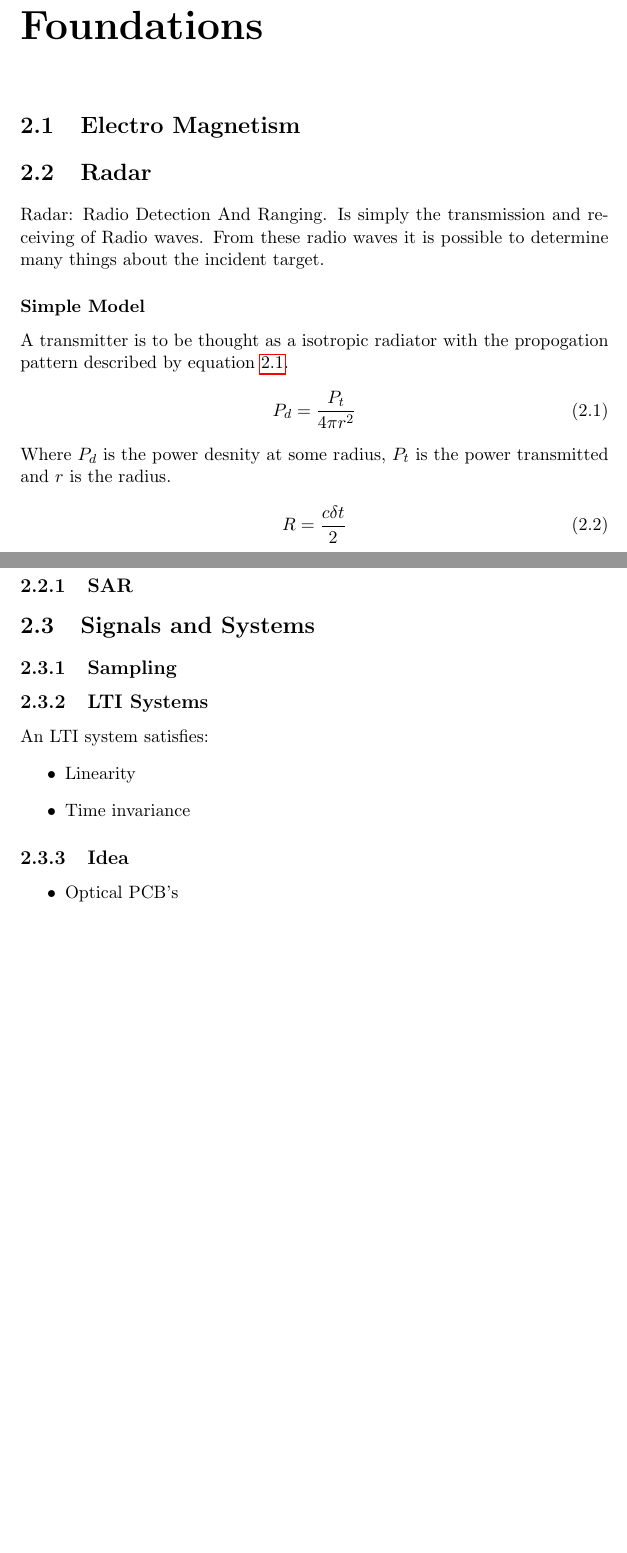
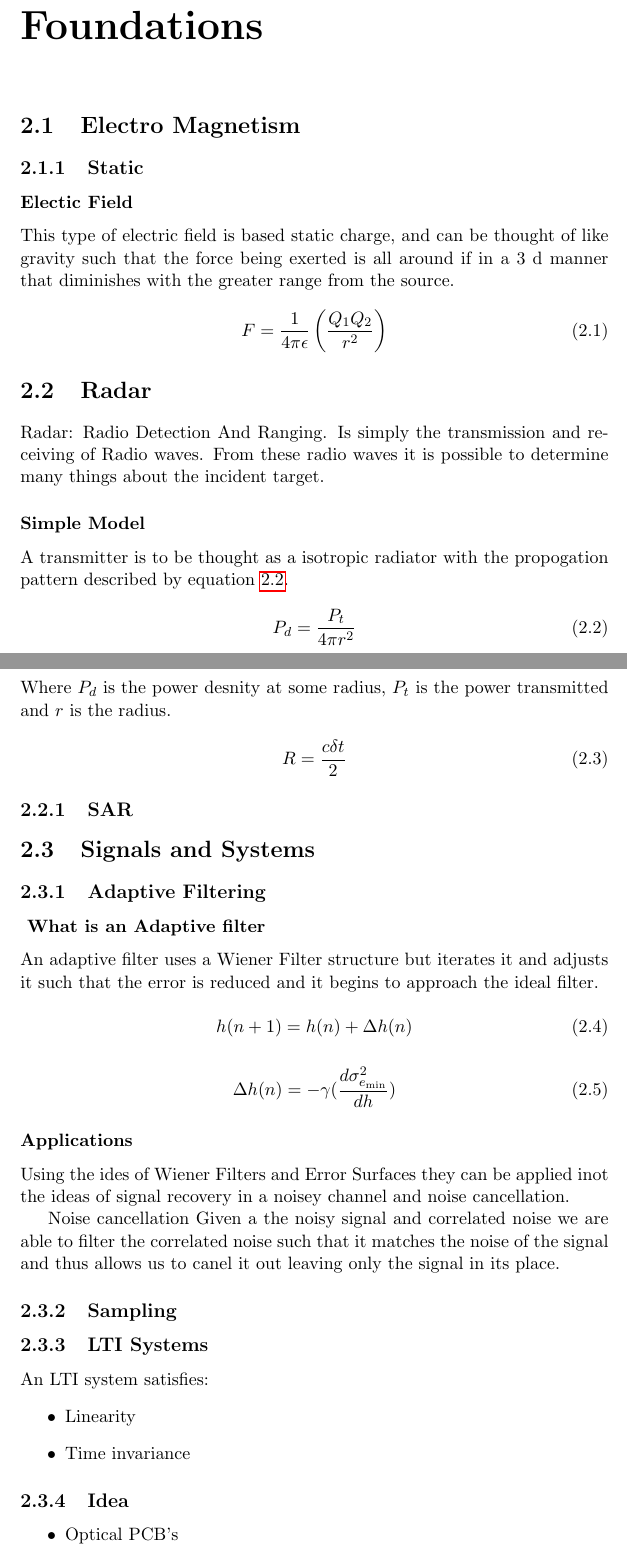
Before and after one commit to D4567J/My-Book, a LaTeX document (main.tex, which reads ee.tex): two parts of pages 4 and 5 of 6, joined at a grey line, cut so that both start at the same text, the shorter picture padded with empty space. Compiled offline with pdfLaTeX.

Commit message:
transfer over obsidian to latex

```diff
--- a/ee.tex
+++ b/ee.tex
@@ -3,6 +3,14 @@
 
 
 \section{Electro Magnetism}
+
+\subsection{Static}
+\subsubsection{Electic Field}
+This type of electric field is based static charge, and can be thought of like gravity such that the force being exerted is all around if in a 3 d manner that diminishes with the greater range from the source.
+
+\begin{equation}
+  F = \frac{1}{4\pi\epsilon}\left( \frac{Q_{1}Q_{2}}{r^2} \right)
+\end{equation}
 
 \section{Radar}
 Radar: Radio Detection And Ranging. Is simply the transmission and receiving of Radio waves. From these radio waves it is possible to determine many things about the incident target.
@@ -23,6 +31,28 @@ Where $P_d$ is the power desnity at some radius, $P_t$ is the power transmitted
 
 \section{Signals and Systems}
 
+\subsection{Adaptive Filtering}
+
+\subsubsection{ What is an Adaptive filter}
+An adaptive filter uses a Wiener Filter structure but iterates it and adjusts it such that the error is reduced and it begins to approach the ideal filter.
+
+\begin{equation}
+  h(n+1) = h(n)+\Delta h(n)
+\end{equation}
+
+\begin{equation}
+  \Delta h(n) = -\gamma(\frac{d \sigma^2_{e_{\text{min}}}}{dh})
+\end{equation}
+
+\subsubsection{Applications}
+Using the ides of Wiener Filters and  Error Surfaces they can be applied inot the ideas of signal recovery in a noisey channel and noise cancellation.
+
+Noise cancellation
+Given a the noisy signal and correlated noise we are able to filter the correlated noise such that it matches the noise of the signal and thus allows us to canel it out leaving only the signal in its place.
+
+
+
+
 \subsection{Sampling}
 
 \subsection{LTI Systems}
```
Also changed, not shown: main.pdf, 7 other files.
